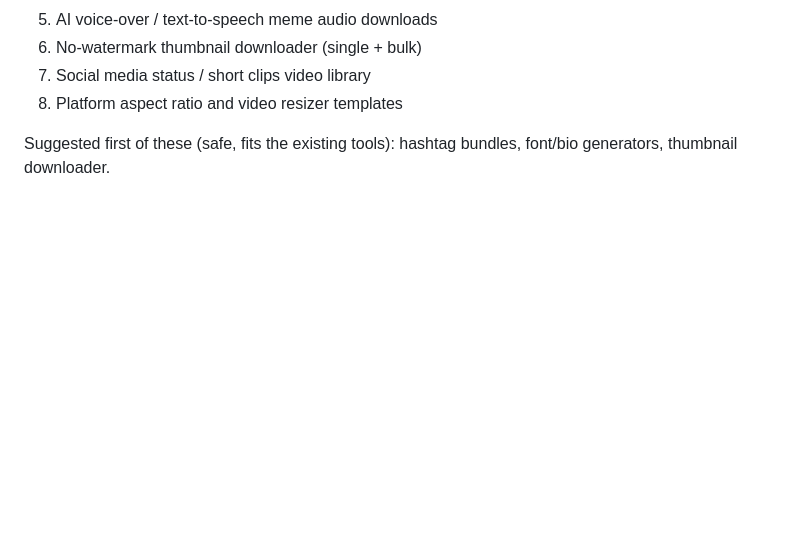
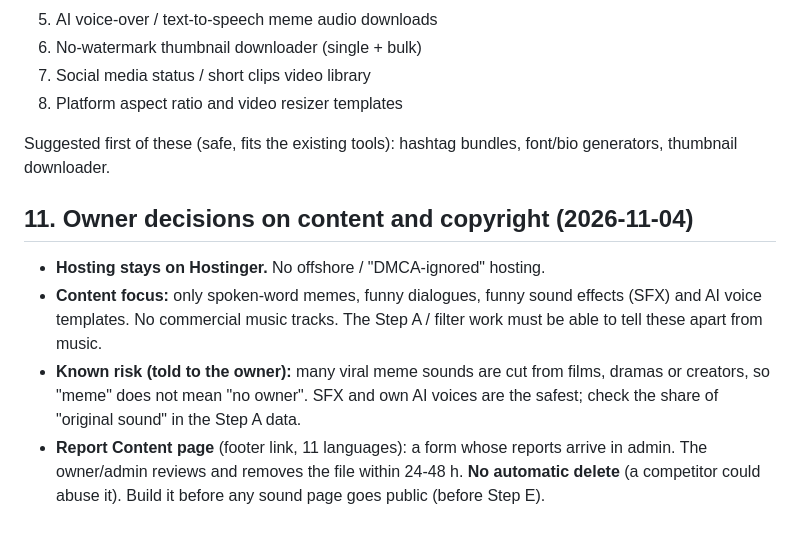
Before and after one commit to SMP1990/Rep-02, a Markdown page: PLAN-TRENDING-SOUNDS.md, the part around the change. Drawn GitHub-style; blank space fills up the shorter version.

Commit message:
Record owner decisions on Trending Sounds content and Report page; update handover
Co-Authored-By: Claude Sonnet 5.5 <noreply@anthropic.com>

```diff
--- a/PLAN-TRENDING-SOUNDS.md
+++ b/PLAN-TRENDING-SOUNDS.md
@@ -122,3 +122,12 @@ lower-case/no trailing slash, `sitemap.xml` with hreflang, `robots.txt`). Per so
 8. Platform aspect ratio and video resizer templates
 
 Suggested first of these (safe, fits the existing tools): hashtag bundles, font/bio generators, thumbnail downloader.
+
+## 11. Owner decisions on content and copyright (2026-11-04)
+- **Hosting stays on Hostinger.** No offshore / "DMCA-ignored" hosting.
+- **Content focus:** only spoken-word memes, funny dialogues, funny sound effects (SFX) and AI voice templates. No commercial
+  music tracks. The Step A / filter work must be able to tell these apart from music.
+- **Known risk (told to the owner):** many viral meme sounds are cut from films, dramas or creators, so "meme" does not mean
+  "no owner". SFX and own AI voices are the safest; check the share of "original sound" in the Step A data.
+- **Report Content page** (footer link, 11 languages): a form whose reports arrive in admin. The owner/admin reviews and
+  removes the file within 24-48 h. **No automatic delete** (a competitor could abuse it). Build it before any sound page goes public (before Step E).
```
Also changed, not shown: AI-HANDOVER.md (+3 -0 lines).
